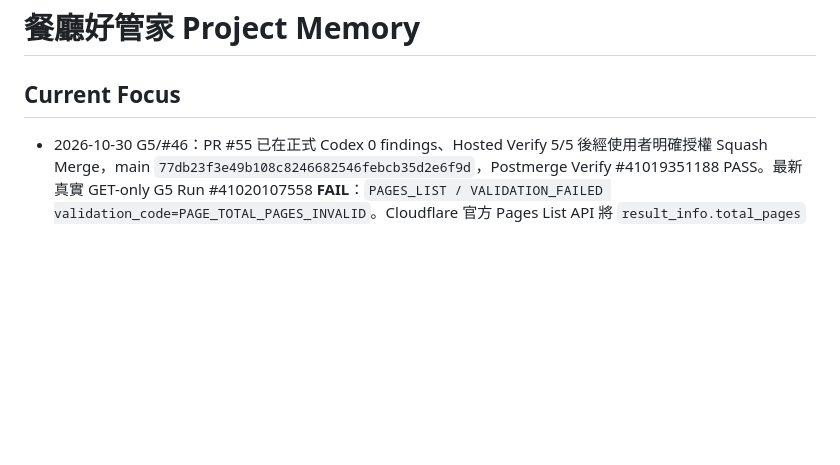
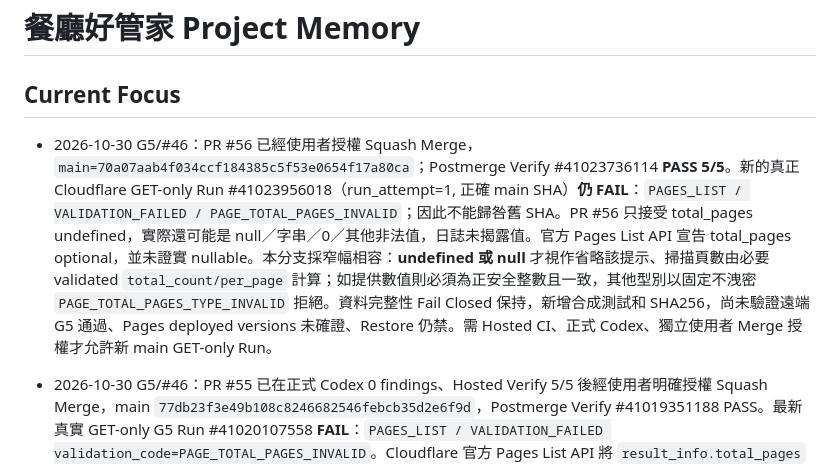
Before and after one commit to hun186/restaurant-business-poc, a Markdown page: .codex/memory.md, the part around the change. GitHub-like rendering; blank space fills up the shorter version.

Commit message:
docs(g5): preserve verified postmerge failure, nullable hint rationale and fail-closed gates

```diff
--- a/.codex/memory.md
+++ b/.codex/memory.md
@@ -1,6 +1,8 @@
 # 餐廳好管家 Project Memory
 
 ## Current Focus
+
+- 2026-10-30 G5/#46：PR #56 已經使用者授權 Squash Merge，`main=70a07aab4f034ccf184385c5f53e0654f17a80ca`；Postmerge Verify #41023736114 **PASS 5/5**。新的真正 Cloudflare GET-only Run #41023956018（run_attempt=1, 正確 main SHA）**仍 FAIL**：`PAGES_LIST / VALIDATION_FAILED / PAGE_TOTAL_PAGES_INVALID`；因此不能歸咎舊 SHA。PR #56 只接受 total_pages undefined，實際還可能是 null／字串／0／其他非法值，日誌未揭露值。官方 Pages List API 宣告 total_pages optional，並未證實 nullable。本分支採窄幅相容：**undefined 或 null** 才視作省略該提示、掃描頁數由必要 validated `total_count/per_page` 計算；如提供數值則必須為正安全整數且一致，其他型別以固定不洩密 `PAGE_TOTAL_PAGES_TYPE_INVALID` 拒絕。資料完整性 Fail Closed 保持，新增合成測試和 SHA256，尚未驗證遠端 G5 通過、Pages deployed versions 未確證、Restore 仍禁。需 Hosted CI、正式 Codex、獨立使用者 Merge 授權才允許新 main GET-only Run。
 
 - 2026-10-30 G5/#46：PR #55 已在正式 Codex 0 findings、Hosted Verify 5/5 後經使用者明確授權 Squash Merge，main `77db23f3e49b108c8246682546febcb35d2e6f9d`，Postmerge Verify #41019351188 PASS。最新真實 GET-only G5 Run #41020107558 **FAIL**：`PAGES_LIST / VALIDATION_FAILED validation_code=PAGE_TOTAL_PAGES_INVALID`。Cloudflare 官方 Pages List API 將 `result_info.total_pages` 明定為 optional（並不表示實際值必然缺失，代碼也可能因 null/類型錯誤）。本分支改成依強制驗證的 `total_count/per_page` 推算預期最後頁，API 缺少 `total_pages` 才允許推算；若提供任何不合法或不一致值仍 fail closed。完整逐頁 page/count/per_page/total_count/上限與 D1 Binding 及已部署版本的不確定性保留；測試、runbook、SHA256 更新。新 PR CI、正式 Codex Review 與獨立 Merge 授權均待完成；未操作 Cloudflare D1 Restore、Production Write、Migration 或擴權。
 
```
